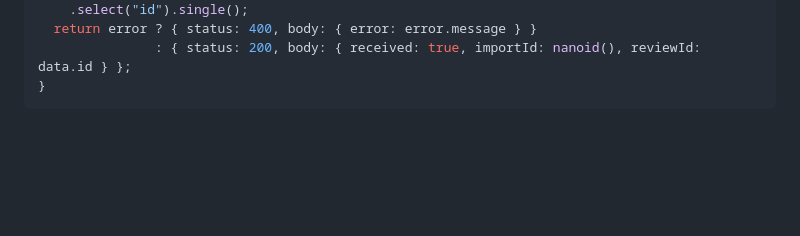
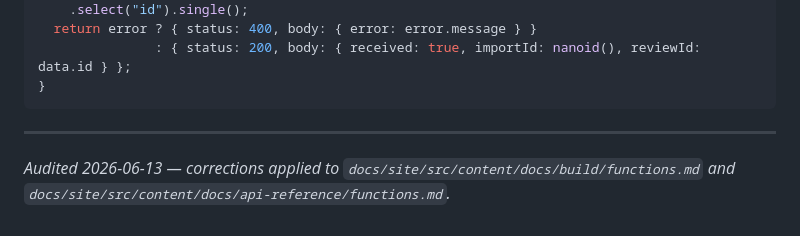
Before and after one commit to instancez/instancez, a Markdown page: docs/functions.md, the part around the change. Rendered like a GitHub page; blank space fills up the shorter version.

Commit message:
docs: mark functions.md as audited (corrections in site pages)

````diff
--- a/docs/functions.md
+++ b/docs/functions.md
@@ -213,3 +213,6 @@ export default async function handler(req, ctx) {
                : { status: 200, body: { received: true, importId: nanoid(), reviewId: data.id } };
 }
 ```
+
+---
+*Audited 2026-06-13 — corrections applied to `docs/site/src/content/docs/build/functions.md` and `docs/site/src/content/docs/api-reference/functions.md`.*
````
